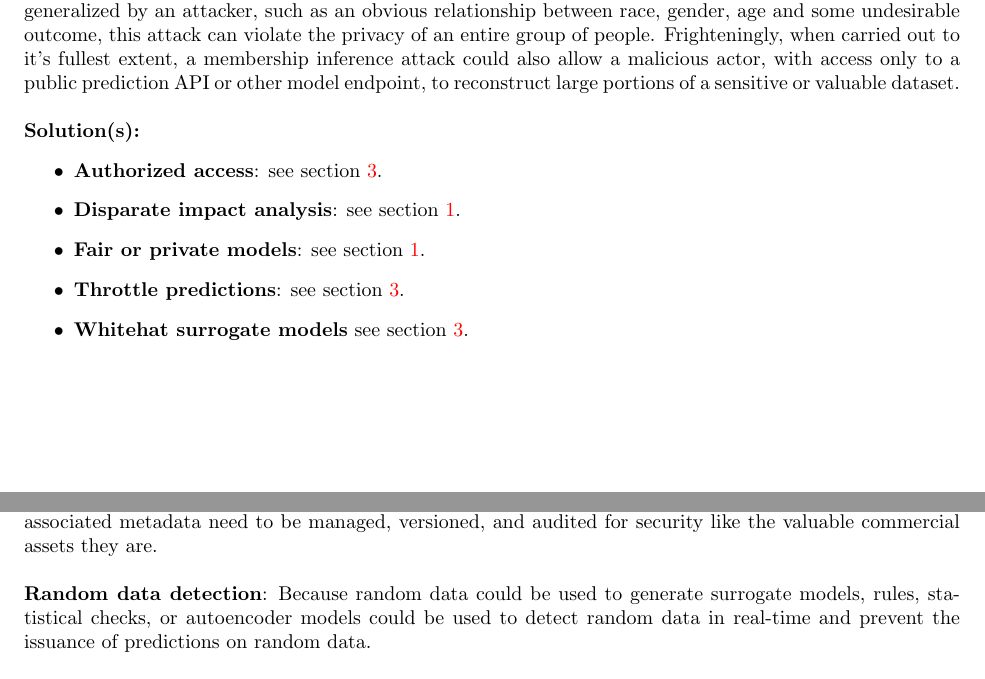
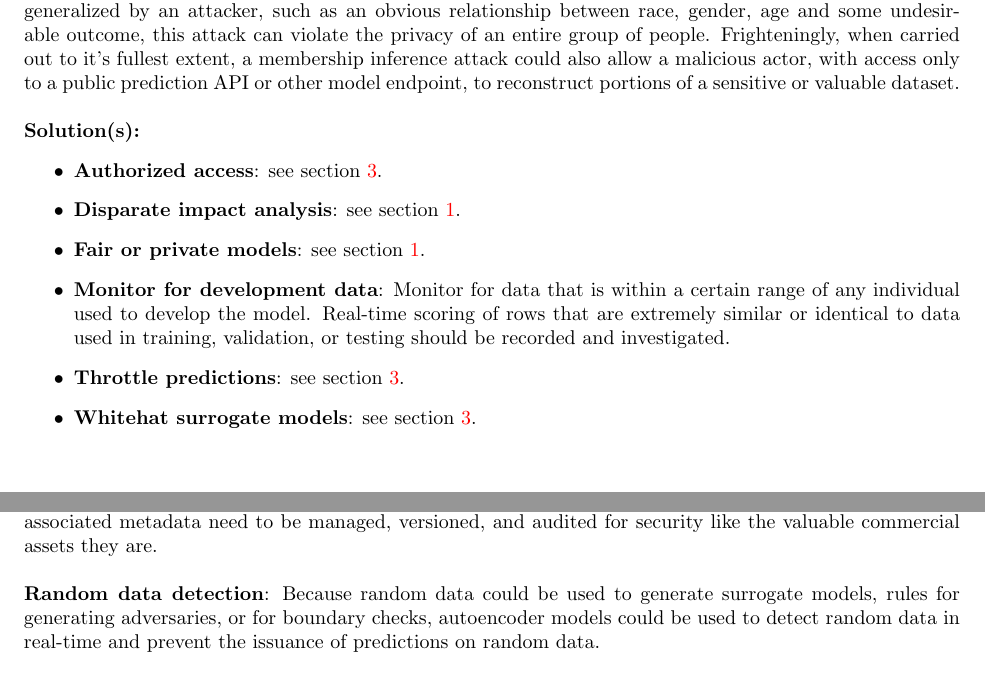
Before and after one commit to jphall663/secure_ML_ideas, a LaTeX document (secure_ml_ideas.tex): two parts of pages 3 and 7 of 8, joined at a grey line, cut so that both start at the same text. Compiled offline with pdfLaTeX.

Commit message:
more edits for membership inference and random data detection

```diff
--- a/secure_ml_ideas.tex
+++ b/secure_ml_ideas.tex
@@ -104,15 +104,16 @@ Inversion basically refers to getting unauthorized information out of your model
 \section{Membership Inference by Surrogate Model} \label{sec:mi}
 % ---------- ----------
 
-In an attack similar to inversion, also carried out by surrogate models, a malicious actor can determine whether a given person or product is in your model's training data.  Called a \textit{membership inference attack}, this hack is executed with two layers of surrogate models. First an attacker passes data into a public prediction API or other endpoint, receives predictions back, and then trains a surrogate model or models between the passed data and the predictions. Once a surrogate model or models has been trained to replicate your model, the attacker then trains a second layer classifier that can differentiate between data that was used to train the surrogate(s) and data that was not used to train the surrogate(s). When this second model is used to attack your model, it can give a solid indication as to whether any given row (\textit{or rows}) of data is in your training data. Membership in a training data set can be sensitive when the model and data are related to undesirable outcomes such as bankruptcy or disease, or desirable outcomes like high income or net worth. Moreover, if the relationship between a single row and the target of your model can be easily generalized by an attacker, such as an obvious relationship between race, gender, age and some undesirable outcome, this attack can violate the privacy of an entire group of people. Frighteningly, when carried out to it's fullest extent, a membership inference attack could also allow a malicious actor, with access only to a public prediction API or other model endpoint, to reconstruct large portions of a sensitive or valuable dataset.\\
+In an attack similar to inversion, also carried out by surrogate models, a malicious actor can determine whether a given person or product is in your model's training data.  Called a \textit{membership inference attack}, this hack is executed with two layers of surrogate models. First an attacker passes data into a public prediction API or other endpoint, receives predictions back, and then trains a surrogate model or models between the passed data and the predictions. Once a surrogate model or models has been trained to replicate your model, the attacker then trains a second layer classifier that can differentiate between data that was used to train the surrogate(s) and data that was not used to train the surrogate(s). When this second model is used to attack your model, it can give a solid indication as to whether any given row (\textit{or rows}) of data is in your training data. Membership in a training data set can be sensitive when the model and data are related to undesirable outcomes such as bankruptcy or disease, or desirable outcomes like high income or net worth. Moreover, if the relationship between a single row and the target of your model can be easily generalized by an attacker, such as an obvious relationship between race, gender, age and some undesirable outcome, this attack can violate the privacy of an entire group of people. Frighteningly, when carried out to it's fullest extent, a membership inference attack could also allow a malicious actor, with access only to a public prediction API or other model endpoint, to reconstruct portions of a sensitive or valuable dataset.\\
 
 \noindent\textbf{Solution(s):}
 \begin{itemize}
 \item \textbf{Authorized access}: see section \ref{sec:inv}.
 \item \textbf{Disparate impact analysis}: see section \ref{sec:data_poisoning}.
 \item \textbf{Fair or private models}: see section \ref{sec:data_poisoning}.
+\item \textbf{Monitor for development data}: Monitor for data that is within a certain range of any individual used to develop the model. Real-time scoring of rows that are extremely similar or identical to data used in training, validation, or testing should be recorded and investigated.
 \item \textbf{Throttle predictions}: see section \ref{sec:inv}.
-\item \textbf{Whitehat surrogate models} see section \ref{sec:inv}.
+\item \textbf{Whitehat surrogate models}: see section \ref{sec:inv}.
 \end{itemize}
 % ---------- ----------
 \section{Adversarial Example Attacks} \label{sec:adv}
@@ -200,7 +201,7 @@ Several older and newer general best practices can be deployed to lessen your se
 
 \noindent\textbf{Model Monitoring and Management Explicitly for Security}: Most serious practitioners understand most models are trained on static snapshots of reality represented by training data and their prediction accuracy degrades in real-time as present realities drift away from the information captured in the training data. Today most model monitoring is aimed at discovering this drift in input variable distributions that will eventually lead to accuracy decay. Model monitoring should now likely be designed to monitor for the attacks described in sections  \ref{sec:data_poisoning} -- \ref{sec:impersonation} and any other potential threats your whitehat model debugging exercises uncover. (While not directly related to security, my opinion is models should also be evaluated for disparate impact in real-time as well.) Along with model documentation all modeling artifacts, source code, and associated metadata need to be managed, versioned, and audited for security like the valuable commercial assets they are.\\
 
-\noindent\textbf{Random data detection}: Because random data could be used to generate surrogate models, rules, statistical checks, or autoencoder models could be used to detect random data in real-time and prevent the issuance of predictions on random data.\\
+\noindent\textbf{Random data detection}: Because random data could be used to generate surrogate models, rules for generating adversaries, or for boundary checks, autoencoder models could be used to detect random data in real-time and prevent the issuance of predictions on random data.\\
 
 \noindent\textbf{Security-aware features}: Features, rules, and pre- or post-processing steps can be included in your models or pipelines that are security-aware, such as the number of similar rows seen by the model, whether the current row represents an employee, contractor, or consultant, or whether the values in the current row are similar to those found in whitehat adversarial example attacks. These features may or may not be useful when a model is first trained, but keeping a placeholder for them when scoring new data or when retraining future iterations of your model may come in very handy one day.\\
 
```
Also changed, not shown: secure_ml_ideas.pdf.
